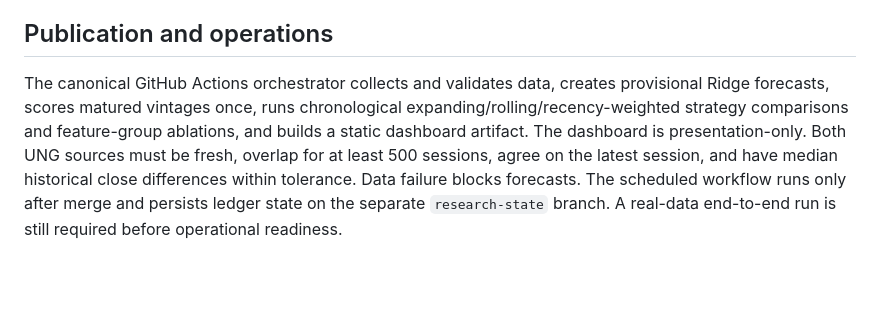
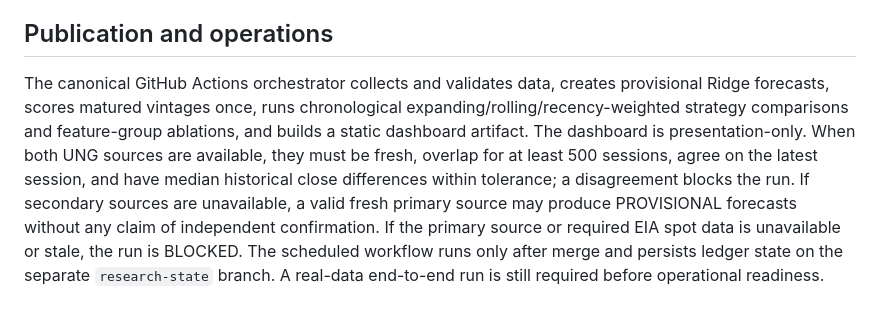
Before and after one commit to marthandan77/UNGMJ, a Markdown page: docs/architecture.md, the part around the change. GitHub-like rendering; blank space fills up the shorter version.

Commit message:
Document provisional primary-only source policy

```diff
--- a/docs/architecture.md
+++ b/docs/architecture.md
@@ -23,4 +23,4 @@ A source is not approved merely because an endpoint responds. Validate the real
 - Freeze each forecast before outcomes are observed. Score each matured vintage once; never backfill fictional historical forecasts.
 
 ## Publication and operations
-The canonical GitHub Actions orchestrator collects and validates data, creates provisional Ridge forecasts, scores matured vintages once, runs chronological expanding/rolling/recency-weighted strategy comparisons and feature-group ablations, and builds a static dashboard artifact. The dashboard is presentation-only. Both UNG sources must be fresh, overlap for at least 500 sessions, agree on the latest session, and have median historical close differences within tolerance. Data failure blocks forecasts. The scheduled workflow runs only after merge and persists ledger state on the separate `research-state` branch. A real-data end-to-end run is still required before operational readiness.
+The canonical GitHub Actions orchestrator collects and validates data, creates provisional Ridge forecasts, scores matured vintages once, runs chronological expanding/rolling/recency-weighted strategy comparisons and feature-group ablations, and builds a static dashboard artifact. The dashboard is presentation-only. When both UNG sources are available, they must be fresh, overlap for at least 500 sessions, agree on the latest session, and have median historical close differences within tolerance; a disagreement blocks the run. If secondary sources are unavailable, a valid fresh primary source may produce PROVISIONAL forecasts without any claim of independent confirmation. If the primary source or required EIA spot data is unavailable or stale, the run is BLOCKED. The scheduled workflow runs only after merge and persists ledger state on the separate `research-state` branch. A real-data end-to-end run is still required before operational readiness.
```
